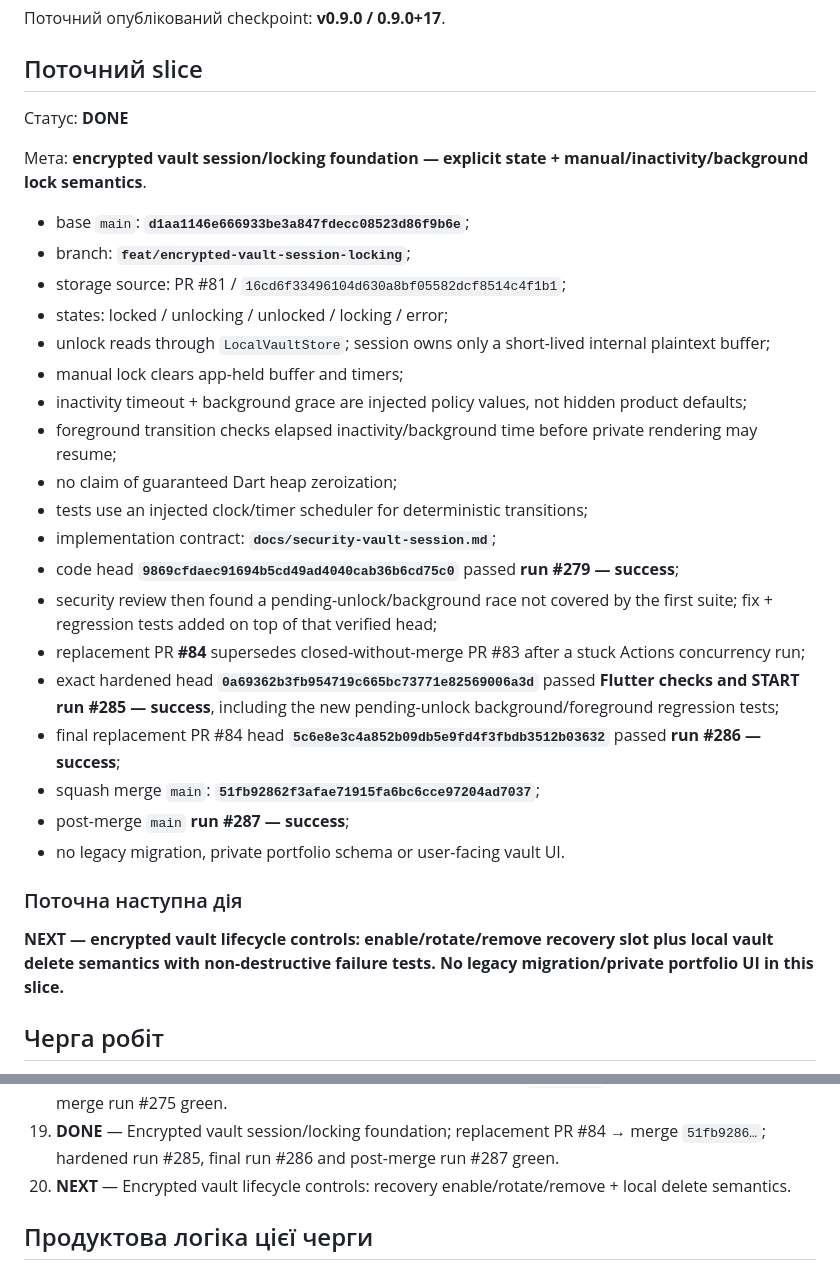
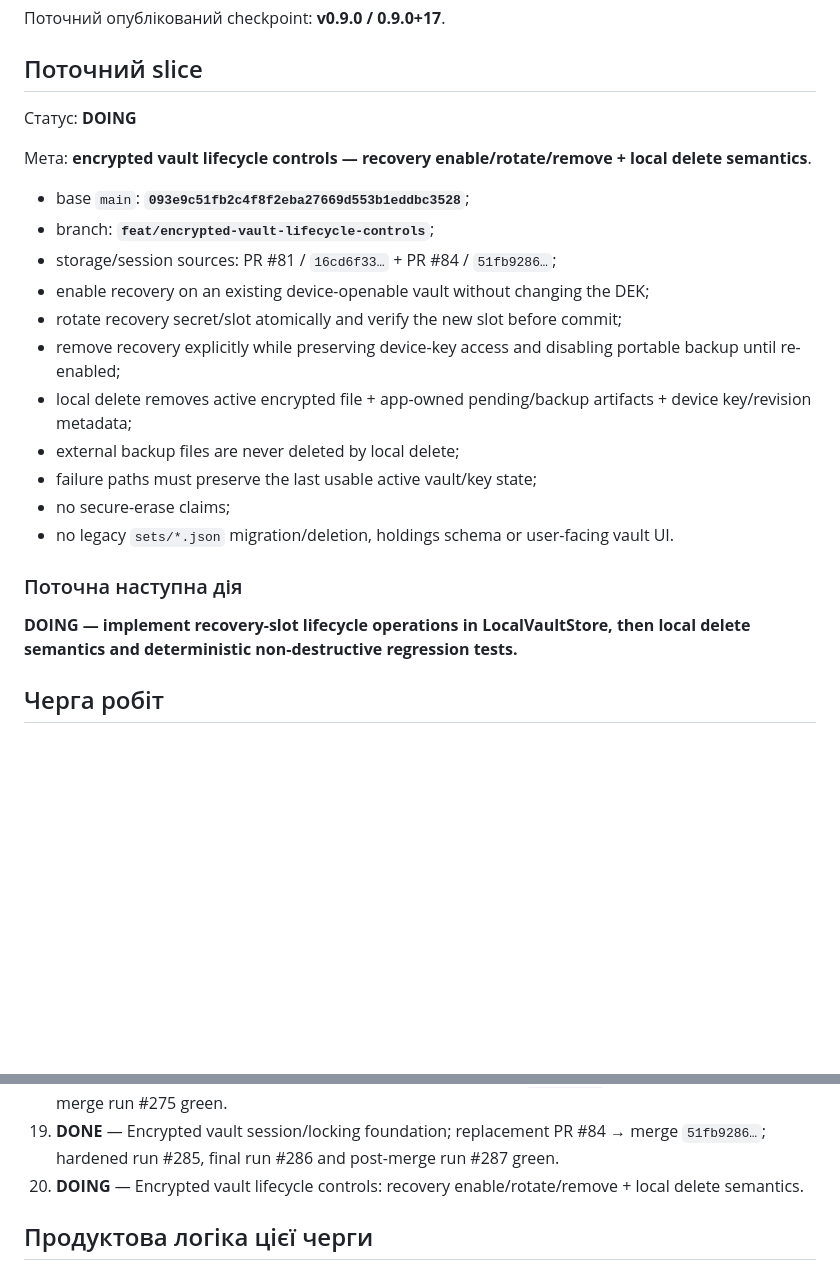
Before and after one commit to RomanZavadaM/ovdp-hub, a Markdown page: WORKLOG.md, 2 parts joined by grey strips. Drawn GitHub-style; blank space fills up the shorter version.

Commit message:
Worklog: start vault lifecycle controls

```diff
--- a/WORKLOG.md
+++ b/WORKLOG.md
@@ -25,33 +25,25 @@ Append-only журнал: GitHub Issue **#18 — OVDP Hub — live development l
 
 ## Поточний slice
 
-Статус: **DONE**
+Статус: **DOING**
 
-Мета: **encrypted vault session/locking foundation — explicit state + manual/inactivity/background lock semantics**.
+Мета: **encrypted vault lifecycle controls — recovery enable/rotate/remove + local delete semantics**.
 
-- base `main`: **`d1aa1146e666933be3a847fdecc08523d86f9b6e`**;
-- branch: **`feat/encrypted-vault-session-locking`**;
-- storage source: PR #81 / `16cd6f33496104d630a8bf05582dcf8514c4f1b1`;
-- states: locked / unlocking / unlocked / locking / error;
-- unlock reads through `LocalVaultStore`; session owns only a short-lived internal plaintext buffer;
-- manual lock clears app-held buffer and timers;
-- inactivity timeout + background grace are injected policy values, not hidden product defaults;
-- foreground transition checks elapsed inactivity/background time before private rendering may resume;
-- no claim of guaranteed Dart heap zeroization;
-- tests use an injected clock/timer scheduler for deterministic transitions;
-- implementation contract: **`docs/security-vault-session.md`**;
-- code head **`9869cfdaec91694b5cd49ad4040cab36b6cd75c0`** passed **run #279 — success**;
-- security review then found a pending-unlock/background race not covered by the first suite; fix + regression tests added on top of that verified head;
-- replacement PR **#84** supersedes closed-without-merge PR #83 after a stuck Actions concurrency run;
-- exact hardened head **`0a69362b3fb954719c665bc73771e82569006a3d`** passed **Flutter checks and START run #285 — success**, including the new pending-unlock background/foreground regression tests;
-- final replacement PR #84 head **`5c6e8e3c4a852b09db5e9fd4f3fbdb3512b03632`** passed **run #286 — success**;
-- squash merge `main`: **`51fb92862f3afae71915fa6bc6cce97204ad7037`**;
-- post-merge `main` **run #287 — success**;
-- no legacy migration, private portfolio schema or user-facing vault UI.
+- base `main`: **`093e9c51fb2c4f8f2eba27669d553b1eddbc3528`**;
+- branch: **`feat/encrypted-vault-lifecycle-controls`**;
+- storage/session sources: PR #81 / `16cd6f33…` + PR #84 / `51fb9286…`;
+- enable recovery on an existing device-openable vault without changing the DEK;
+- rotate recovery secret/slot atomically and verify the new slot before commit;
+- remove recovery explicitly while preserving device-key access and disabling portable backup until re-enabled;
+- local delete removes active encrypted file + app-owned pending/backup artifacts + device key/revision metadata;
+- external backup files are never deleted by local delete;
+- failure paths must preserve the last usable active vault/key state;
+- no secure-erase claims;
+- no legacy `sets/*.json` migration/deletion, holdings schema or user-facing vault UI.
 
 ### Поточна наступна дія
 
-**NEXT — encrypted vault lifecycle controls: enable/rotate/remove recovery slot plus local vault delete semantics with non-destructive failure tests. No legacy migration/private portfolio UI in this slice.**
+**DOING — implement recovery-slot lifecycle operations in LocalVaultStore, then local delete semantics and deterministic non-destructive regression tests.**
 
 ## Черга робіт
 
@@ -74,7 +66,7 @@ Append-only журнал: GitHub Issue **#18 — OVDP Hub — live development l
 17. **DONE** — Encrypted vault foundation; PR #79 → merge `d61a1245…`; final exact-head run #260 and post-merge run #261 green.
 18. **DONE** — Encrypted vault local store/lifecycle; PR #81 → merge `16cd6f33…`; final run #274 and post-merge run #275 green.
 19. **DONE** — Encrypted vault session/locking foundation; replacement PR #84 → merge `51fb9286…`; hardened run #285, final run #286 and post-merge run #287 green.
-20. **NEXT** — Encrypted vault lifecycle controls: recovery enable/rotate/remove + local delete semantics.
+20. **DOING** — Encrypted vault lifecycle controls: recovery enable/rotate/remove + local delete semantics.
 
 ## Продуктова логіка цієї черги
 
```
